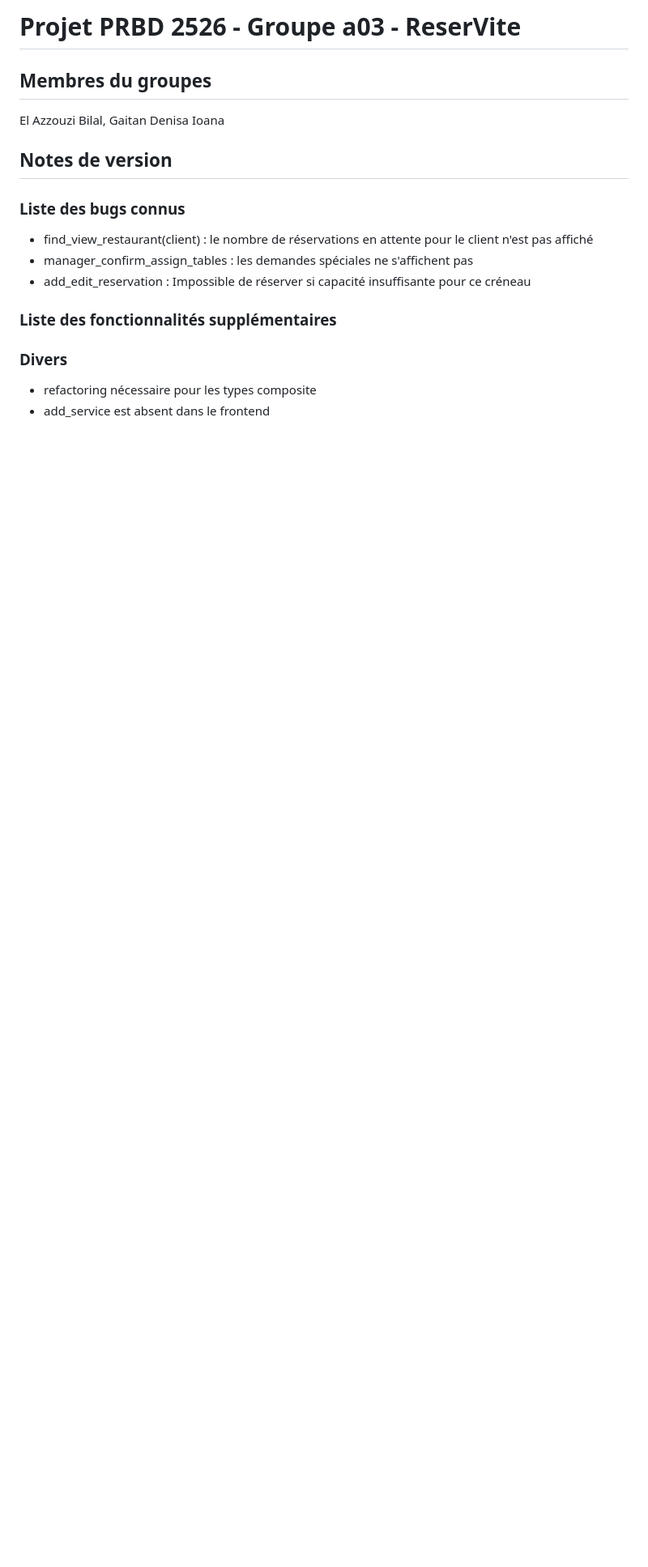
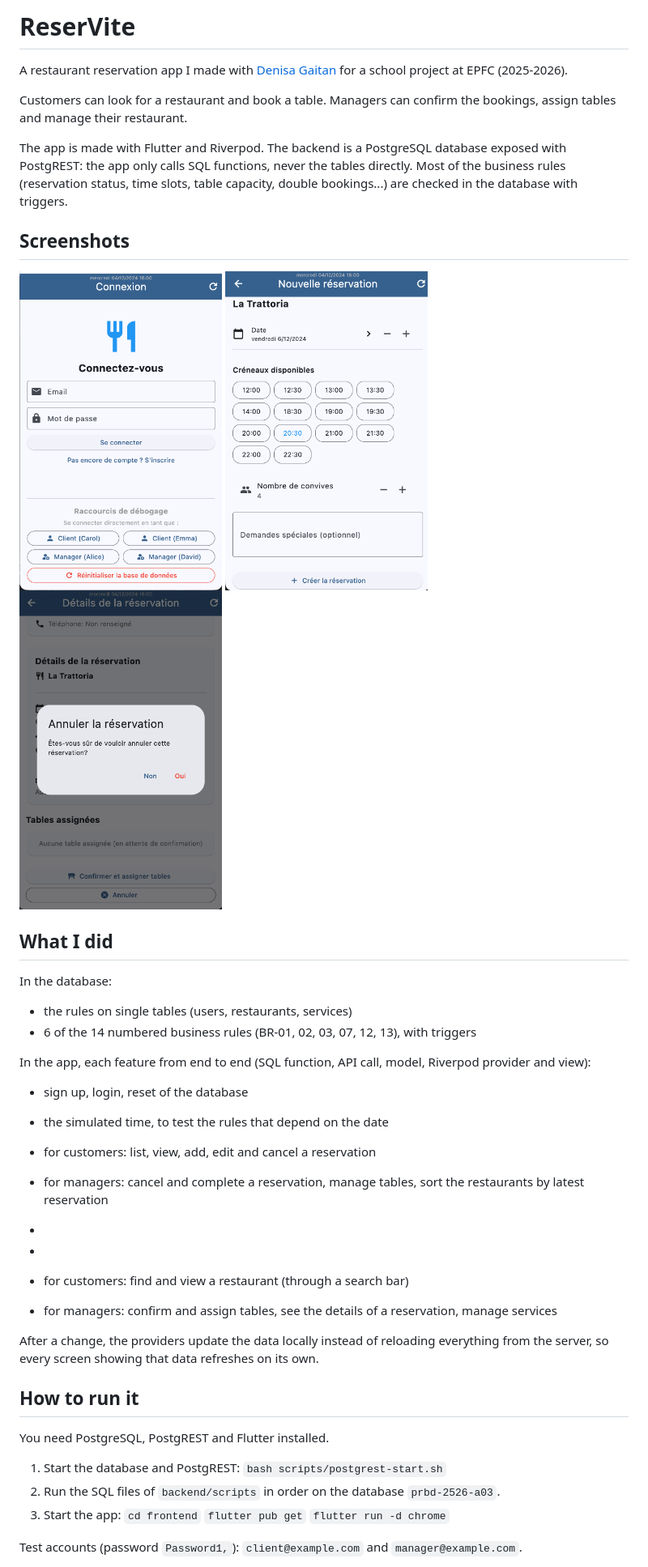
Before and after one commit to eab98/ReserVite, a Markdown page: README.md, the part around one of its changes. Shown at 81% size. GitHub-like rendering; pictures changed too: docs/reservite1.png (added), docs/reservite2.png (added), docs/reservite3.png (added); blank space fills up the shorter version.

Commit message:
docs(README): updated README

```diff
--- a/README.md
+++ b/README.md
@@ -1,21 +1,50 @@
-# Projet PRBD 2526 - Groupe a03 - ReserVite
+# ReserVite
 
-## Membres du groupes
-El Azzouzi Bilal, Gaitan Denisa Ioana
+A restaurant reservation app I made with [Denisa Gaitan](https://github.com/degaitan) for a school project at EPFC (2025-2026).
 
-## Notes de version
+Customers can look for a restaurant and book a table. Managers can confirm the bookings, assign tables and manage their restaurant.
 
-### Liste des bugs connus
+The app is made with Flutter and Riverpod. The backend is a PostgreSQL database exposed with PostgREST: the app only calls SQL functions, never the tables directly. Most of the business rules (reservation status, time slots, table capacity, double bookings...) are checked in the database with triggers.
 
-* find_view_restaurant(client) : le nombre de réservations en attente pour le client n'est pas affiché
-* manager_confirm_assign_tables : les demandes spéciales ne s'affichent pas
-* add_edit_reservation : Impossible de réserver si capacité insuffisante pour ce créneau
+## Screenshots
+<p>
+  <img src="docs/reservite1.png" width="250">
+  <img src="docs/reservite2.png" width="250">
+  <img src="docs/reservite3.png" width="250">
+</p>
 
-### Liste des fonctionnalités supplémentaires
+## What I did
+
+In the database:
+
+- the rules on single tables (users, restaurants, services)
+- 6 of the 14 numbered business rules (BR-01, 02, 03, 07, 12, 13), with triggers
+
+In the app, each feature from end to end (SQL function, API call, model, Riverpod provider and view):
+- sign up, login, reset of the database
+- the simulated time, to test the rules that depend on the date
+- for customers: list, view, add, edit and cancel a reservation
+- for managers: cancel and complete a reservation, manage tables, sort the restaurants by latest reservation
 
 
+-
+-
+- for customers: find and view a restaurant (through a search bar)
+- for managers: confirm and assign tables, see the details of a reservation, manage services
 
-### Divers
+After a change, the providers update the data locally instead of reloading everything from the server, so every screen showing that data refreshes on its own.
 
-* refactoring nécessaire pour les types composite
-* add_service est absent dans le frontend
+## How to run it
+
+You need PostgreSQL, PostgREST and Flutter installed.
+
+1. Start the database and PostgREST:
+   `bash scripts/postgrest-start.sh`
+2. Run the SQL files of `backend/scripts` in order on the database `prbd-2526-a03`.
+3. Start the app:
+   `cd frontend`
+   `flutter pub get`
+   `flutter run -d chrome`
+
+Test accounts (password `Password1,`): `client@example.com` and `manager@example.com`.
+
```
Also changed, not shown: other parts of README.md (+1 -0 lines).
